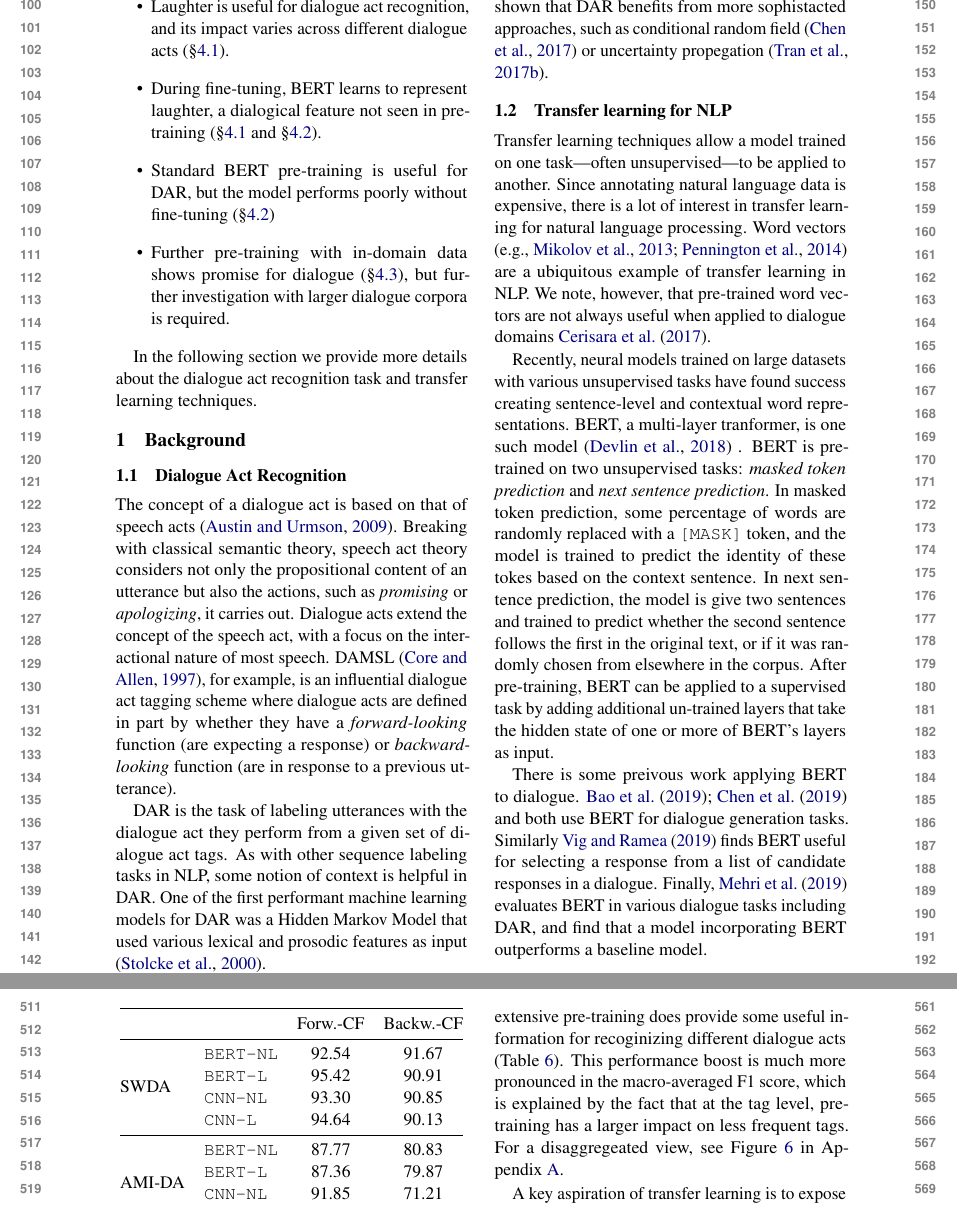
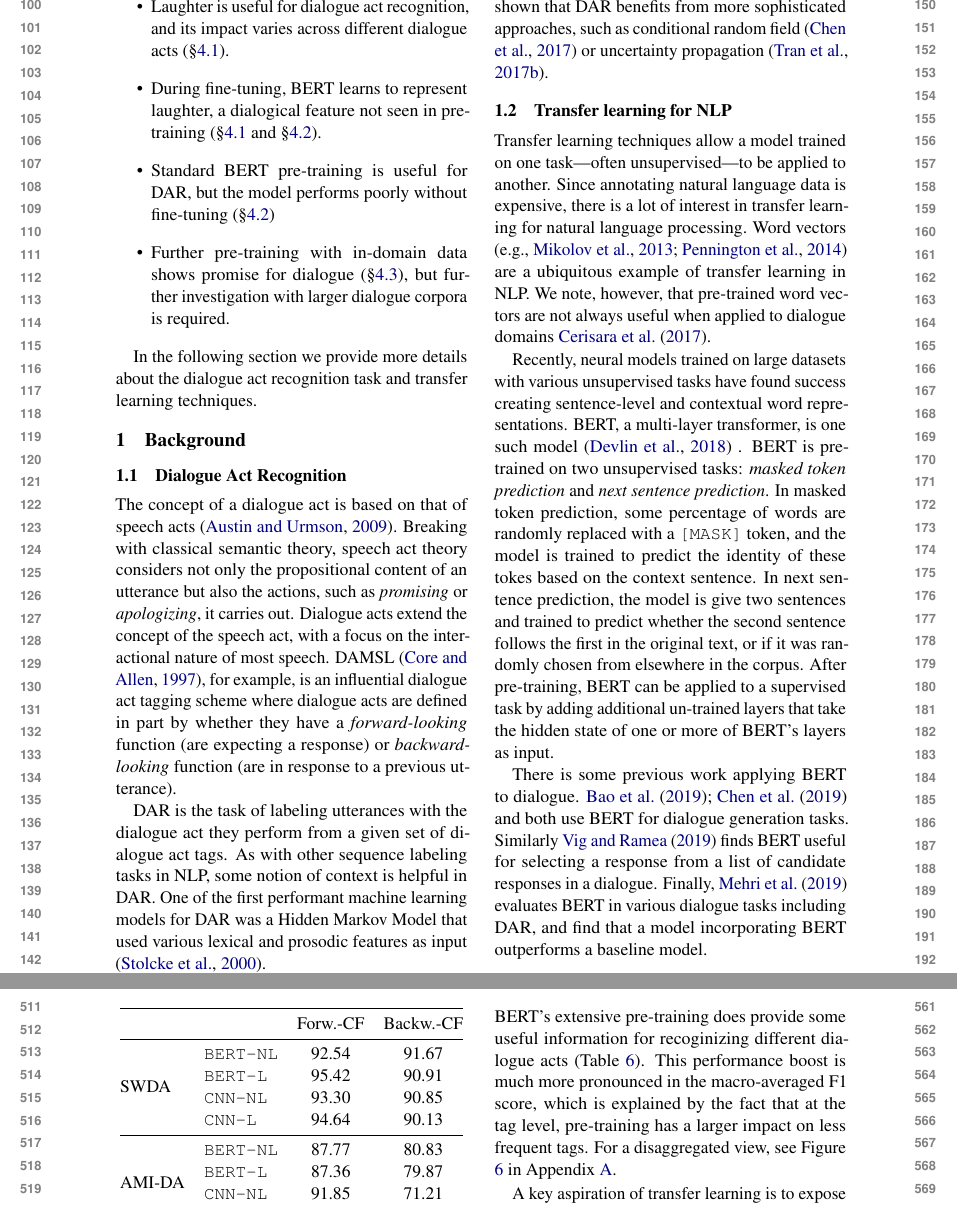
Before and after one commit to GU-CLASP/DistributionalDiscourse, a LaTeX paper (reports/ACL2020 Paper/acl2020-paper.tex): two parts of pages 2 and 6 of 11, joined at a grey line, cut so that both start at the same text. Compiled offline with pdfLaTeX.

Commit message:
Fix typos

```diff
--- a/reports/ACL2020 Paper/acl2020-paper.tex
+++ b/reports/ACL2020 Paper/acl2020-paper.tex
@@ -133,7 +133,7 @@ One of the first performant machine learning models for DAR was a Hidden Markov
 
 Most successful neural approaches also model some notion of context.
 We follow previous work that models dialogue act sequences with an RNN over utterances \citep{kalchbrennerRecurrentConvolutionalNeural2013,tranHierarchicalNeuralModel2017,botheContextbasedApproachDialogue2018}.
-Our model predicts the most likely tag given the hidden state of the RNN at each position, though other work has shown that DAR benefits from more sophistacted approaches, such as conditional random field \citep{chenDialogueActRecognition2017} or uncertainty propegation \citep{tranPreservingDistributionalInformation2017}.
+Our model predicts the most likely tag given the hidden state of the RNN at each position, though other work has shown that DAR benefits from more sophisticated approaches, such as conditional random field \citep{chenDialogueActRecognition2017} or uncertainty propagation \citep{tranPreservingDistributionalInformation2017}.
 
 \subsection{Transfer learning for NLP}
 Transfer learning techniques allow a model trained on one task---often unsupervised---to be applied to another.
@@ -142,13 +142,13 @@ Word vectors \citep[e.g.,][]{mikolovDistributedRepresentationsWords2013,penningt
 We note, however, that pre-trained word vectors are not always useful when applied to dialogue domains \citet{cerisaraEffectsUsingWord2vec2017}.
 
 Recently, neural models trained on large datasets with various unsupervised tasks have found success creating sentence-level and contextual word representations.
-BERT, a multi-layer tranformer, is one such model \citep{devlinBERTPretrainingDeep2018} .
+BERT, a multi-layer transformer, is one such model \citep{devlinBERTPretrainingDeep2018} .
 BERT is pre-trained on two unsupervised tasks: \emph{masked token prediction} and \emph{next sentence prediction}.
 In masked token prediction, some percentage of words are randomly replaced with a \texttt{[MASK]} token, and the model is trained to predict the identity of these tokes based on the context sentence.
 In next sentence prediction, the model is give two sentences and trained to predict whether the second sentence follows the first in the original text, or if it was randomly chosen from elsewhere in the corpus.
 After pre-training, BERT can be applied to a supervised task by adding additional un-trained layers that take the hidden state of one or more of BERT's layers as input.
 
-There is some preivous work applying BERT to dialogue.
+There is some previous work applying BERT to dialogue.
 \citet{baoPLATOPretrainedDialogue2019,chenSemanticallyConditionedDialog2019a} and both use BERT for dialogue generation tasks.
 Similarly \citet{vigComparisonTransferLearningApproaches2019} finds BERT useful for selecting a response from a list of candidate responses in a dialogue.
 Finally, \citet{mehriPretrainingMethodsDialog2019} evaluates BERT in various dialogue tasks including DAR, and find that a model incorporating BERT outperforms a baseline model.
@@ -368,7 +368,7 @@ The pre-trained model is more accurate than the randomly initialized model by se
 suggesting that BERT's extensive pre-training does provide some useful information for recoginizing different dialogue acts (Table~\ref{table:exp2}).
 This performance boost is much more pronounced in the macro-averaged F1 score,
 which is explained by the fact that at the tag level, pre-training has a larger impact on less frequent tags.
-For a disaggregeated view, see Figure \ref{fig:f1-by-da} in Appendix~\ref{sec:suppl}.
+For a disaggregated view, see Figure \ref{fig:f1-by-da} in Appendix~\ref{sec:suppl}.
 
 A key aspiration of transfer learning is to expose the model to phenomena that are too infrequent to learn from labeled training data alone.
 One explanation for pre-trained BERT's superior performance on some infrequent dialogue acts is that it has learned to represent relevant features
```
Also changed, not shown: reports/ACL2020 Paper/acl2020-paper.tex (2 more changed lines).
